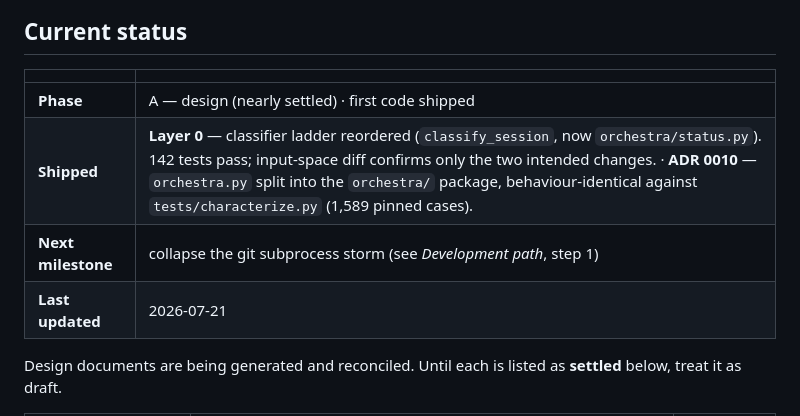
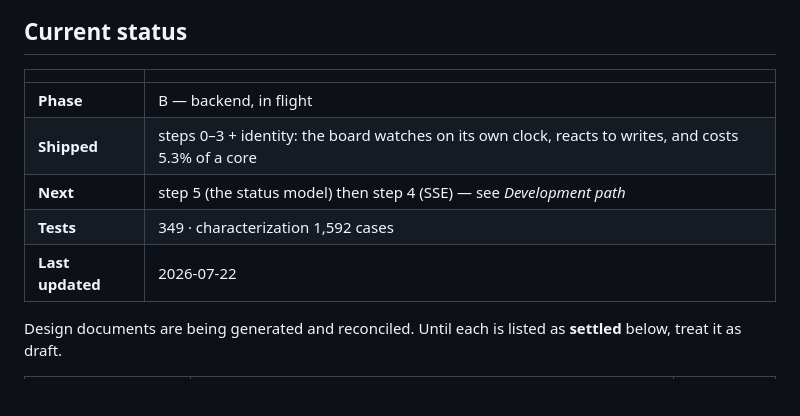
Before and after one commit to acrdlph/fleetboard, a Markdown page: docs/mobile/README.md, the part around one of its changes. GitHub-like rendering; blank space fills up the shorter version.

```diff
--- a/docs/mobile/README.md
+++ b/docs/mobile/README.md
@@ -16,10 +16,11 @@ are.
 
 | | |
 |---|---|
-| **Phase** | A — design (nearly settled) · first code shipped |
-| **Shipped** | **Layer 0** — classifier ladder reordered (`classify_session`, now `orchestra/status.py`). 142 tests pass; input-space diff confirms only the two intended changes. · **ADR 0010** — `orchestra.py` split into the `orchestra/` package, behaviour-identical against `tests/characterize.py` (1,589 pinned cases). |
-| **Next milestone** | collapse the git subprocess storm (see *Development path*, step 1) |
-| **Last updated** | 2026-07-21 |
+| **Phase** | B — backend, in flight |
+| **Shipped** | steps 0–3 + identity: the board watches on its own clock, reacts to writes, and costs 5.3% of a core |
+| **Next** | step 5 (the status model) then step 4 (SSE) — see *Development path* |
+| **Tests** | 349 · characterization 1,592 cases |
+| **Last updated** | 2026-07-22 |
 
 Design documents are being generated and reconciled. Until each is listed as **settled** below,
 treat it as draft.
```
Also changed, not shown: other parts of docs/mobile/README.md (+31 -10 lines).
